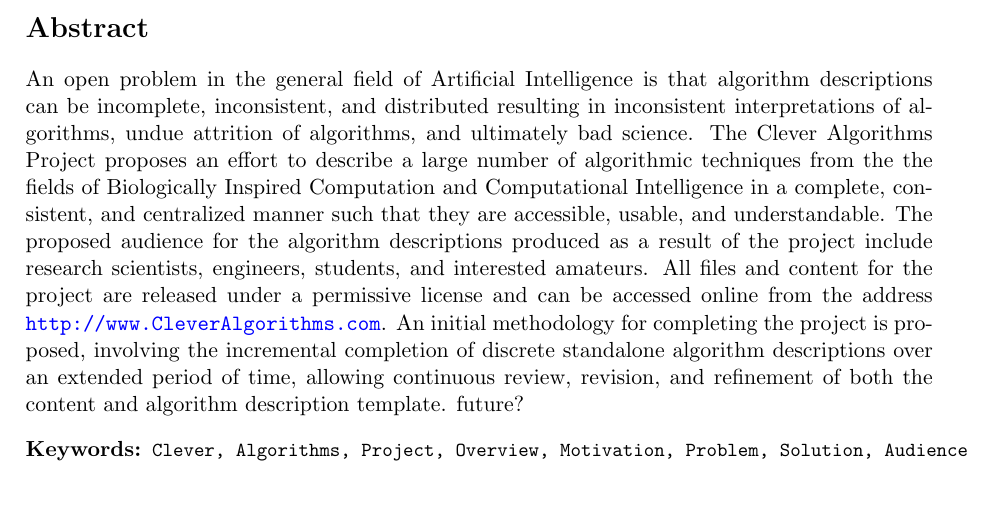
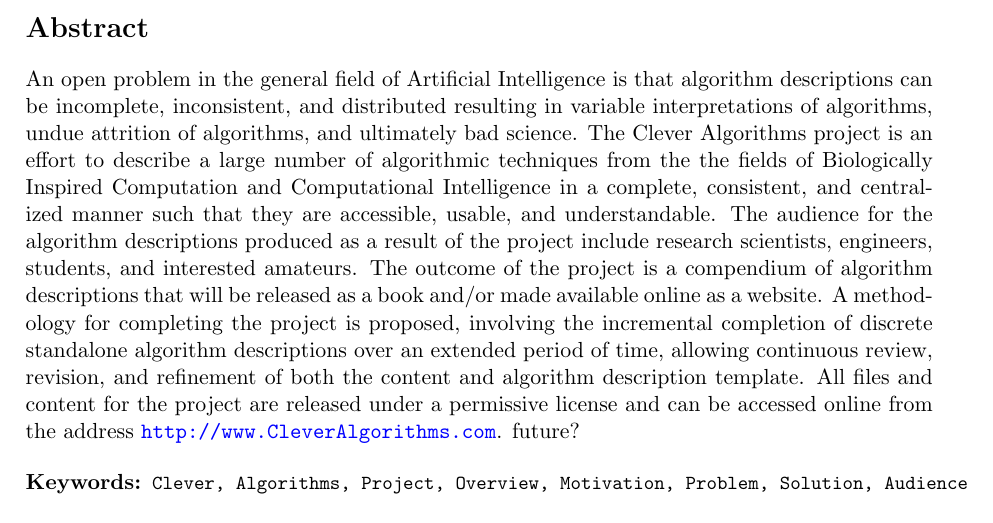
Before and after one commit to clever-algorithms/CleverAlgorithms, a LaTeX document (workspace/01-project-overview/techreport-project-overview.tex): part of page 1 of 5, cut so that both start at the same text. Compiled offline with pdfLaTeX.

Commit message:
updated readme

```diff
--- a/workspace/01-project-overview/techreport-project-overview.tex
+++ b/workspace/01-project-overview/techreport-project-overview.tex
@@ -16,7 +16,7 @@
 \newcommand{\myreportauthor}{Jason Brownlee}
 \newcommand{\myreportemail}{jasonb@CleverAlgorithms.com}
 \newcommand{\myreportproject}{The Clever Algorithms Project\\\url{http://www.CleverAlgorithms.com}}
-\newcommand{\myreportdate}{20090105}
+\newcommand{\myreportdate}{20100105}
 \newcommand{\myreportlicense}{\copyright\ Copyright 2010 Jason Brownlee. All Rights Reserved. This work is licensed under a Creative Commons Attribution-Noncommercial-Share Alike 2.5 Australia License.}
 
 % leave this alone, it's templated baby!
@@ -29,17 +29,20 @@
 % write a summary sentence for each major section
 \section*{Abstract}
 % problem
-An open problem in the general field of Artificial Intelligence is that algorithm descriptions can be incomplete, inconsistent, and distributed resulting in inconsistent interpretations of algorithms, undue attrition of algorithms, and ultimately bad science.
+An open problem in the general field of Artificial Intelligence is that algorithm descriptions can be incomplete, inconsistent, and distributed resulting in variable interpretations of algorithms, undue attrition of algorithms, and ultimately bad science.
 % solution
-The Clever Algorithms Project proposes an effort to describe a large number of algorithmic techniques from the the fields of Biologically Inspired Computation and Computational Intelligence in a complete, consistent, and centralized manner such that they are accessible, usable, and understandable.
+The Clever Algorithms project is an effort to describe a large number of algorithmic techniques from the the fields of Biologically Inspired Computation and Computational Intelligence in a complete, consistent, and centralized manner such that they are accessible, usable, and understandable.
 % audience
-The proposed audience for the algorithm descriptions produced as a result of the project include research scientists, engineers, students, and interested amateurs.
+The audience for the algorithm descriptions produced as a result of the project include research scientists, engineers, students, and interested amateurs.
+% outcomes
+The outcome of the project is a compendium of algorithm descriptions that will be released as a book and/or made available online as a website.
+% methodology
+A methodology for completing the project is proposed, involving the incremental completion of discrete standalone algorithm descriptions over an extended period of time, allowing continuous review, revision, and refinement of both the content and algorithm description template.
 % location
 All files and content for the project are released under a permissive license and can be accessed online from the address \url{http://www.CleverAlgorithms.com}.
-% methodology
-An initial methodology for completing the project is proposed, involving the incremental completion of discrete standalone algorithm descriptions over an extended period of time, allowing continuous review, revision, and refinement of both the content and algorithm description template.
 % future
 future?
+
 \begin{description}
 	\item[Keywords:] {\small\texttt{Clever, Algorithms, Project, Overview, Motivation, Problem, Solution, Audience}}
 \end{description}
```
Also changed, not shown: 1 other file.
